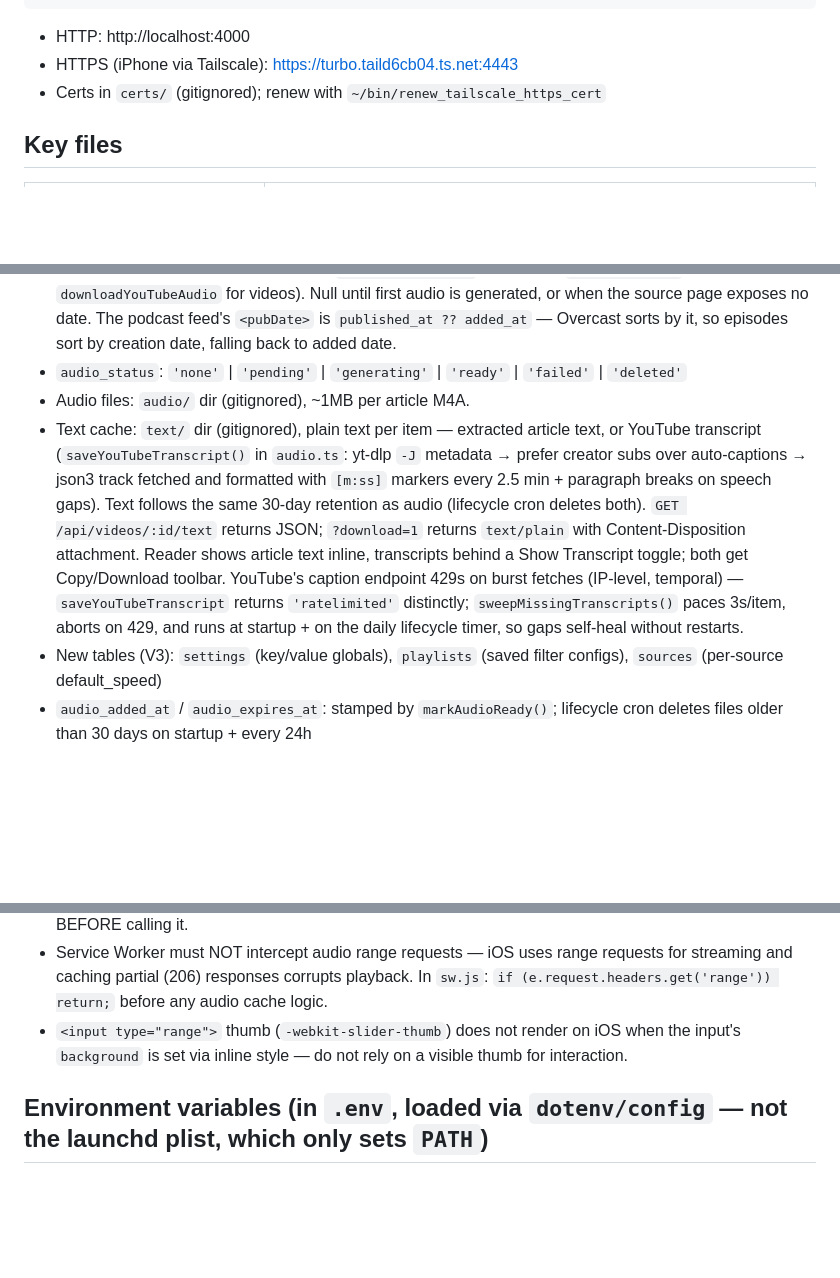
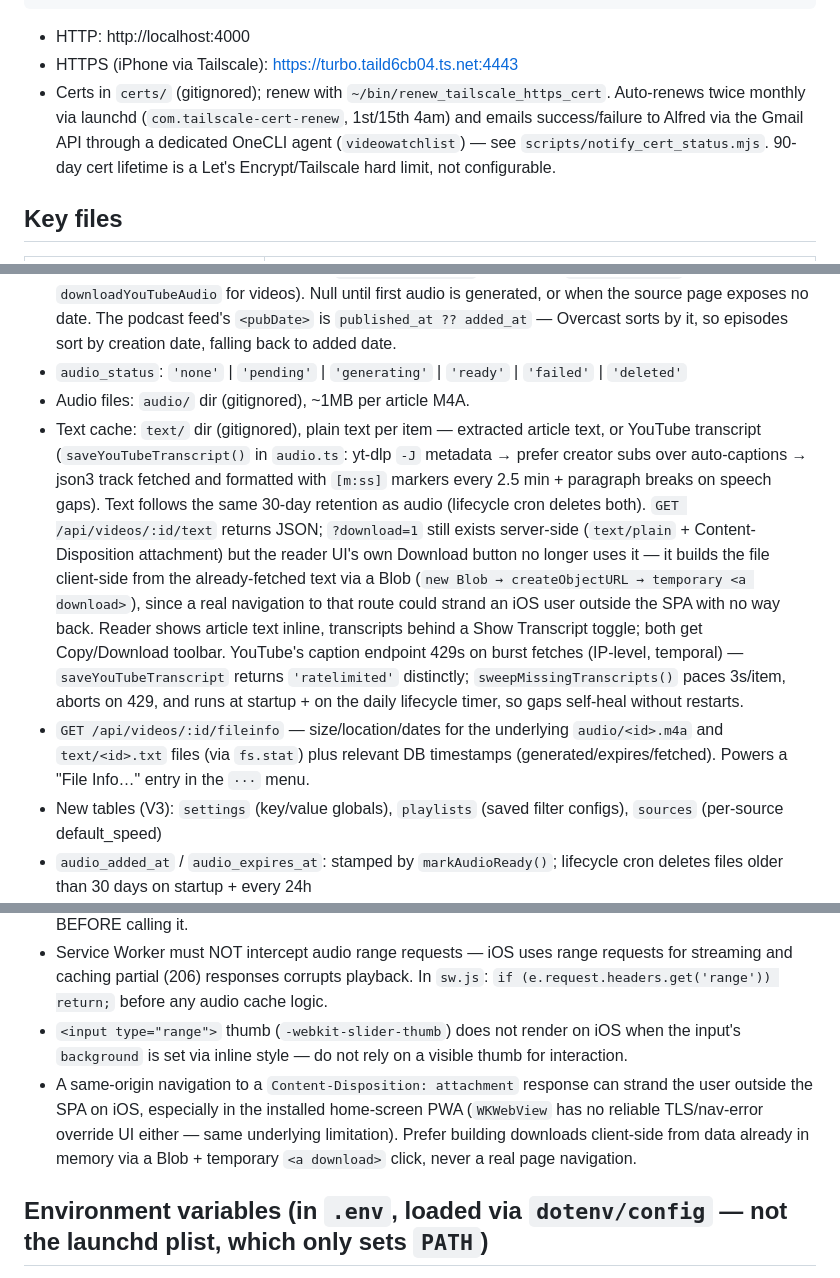
Before and after one commit to stumpjumper/video-watchlist, a Markdown page: CLAUDE.md, 3 parts joined by grey strips. GitHub-like rendering; blank space fills up the shorter version.

Commit message:
Document cert auto-renewal/notification, fileinfo route, Blob download in CLAUDE.md
Co-Authored-By: Claude Sonnet 5 <noreply@anthropic.com>

```diff
--- a/CLAUDE.md
+++ b/CLAUDE.md
@@ -19,7 +19,7 @@ npm run dev
 
 - HTTP: http://localhost:4000
 - HTTPS (iPhone via Tailscale): https://turbo.taild6cb04.ts.net:4443
-- Certs in `certs/` (gitignored); renew with `~/bin/renew_tailscale_https_cert`
+- Certs in `certs/` (gitignored); renew with `~/bin/renew_tailscale_https_cert`. Auto-renews twice monthly via launchd (`com.tailscale-cert-renew`, 1st/15th 4am) and emails success/failure to Alfred via the Gmail API through a dedicated OneCLI agent (`videowatchlist`) — see `scripts/notify_cert_status.mjs`. 90-day cert lifetime is a Let's Encrypt/Tailscale hard limit, not configurable.
 
 ## Key files
 
@@ -49,7 +49,8 @@ npm run dev
 - `published_at`: creation date (ISO 8601) — article publication date or YouTube upload date. Populated during audio generation for both types (`fetchAndCacheText` for articles; `yt-dlp --print` during `downloadYouTubeAudio` for videos). Null until first audio is generated, or when the source page exposes no date. The podcast feed's `<pubDate>` is `published_at ?? added_at` — Overcast sorts by it, so episodes sort by creation date, falling back to added date.
 - `audio_status`: `'none'` | `'pending'` | `'generating'` | `'ready'` | `'failed'` | `'deleted'`
 - Audio files: `audio/` dir (gitignored), ~1MB per article M4A.
-- Text cache: `text/` dir (gitignored), plain text per item — extracted article text, or YouTube transcript (`saveYouTubeTranscript()` in `audio.ts`: yt-dlp `-J` metadata → prefer creator subs over auto-captions → json3 track fetched and formatted with `[m:ss]` markers every 2.5 min + paragraph breaks on speech gaps). Text follows the same 30-day retention as audio (lifecycle cron deletes both). `GET /api/videos/:id/text` returns JSON; `?download=1` returns `text/plain` with Content-Disposition attachment. Reader shows article text inline, transcripts behind a Show Transcript toggle; both get Copy/Download toolbar. YouTube's caption endpoint 429s on burst fetches (IP-level, temporal) — `saveYouTubeTranscript` returns `'ratelimited'` distinctly; `sweepMissingTranscripts()` paces 3s/item, aborts on 429, and runs at startup + on the daily lifecycle timer, so gaps self-heal without restarts.
+- Text cache: `text/` dir (gitignored), plain text per item — extracted article text, or YouTube transcript (`saveYouTubeTranscript()` in `audio.ts`: yt-dlp `-J` metadata → prefer creator subs over auto-captions → json3 track fetched and formatted with `[m:ss]` markers every 2.5 min + paragraph breaks on speech gaps). Text follows the same 30-day retention as audio (lifecycle cron deletes both). `GET /api/videos/:id/text` returns JSON; `?download=1` still exists server-side (`text/plain` + Content-Disposition attachment) but the reader UI's own Download button no longer uses it — it builds the file client-side from the already-fetched text via a Blob (`new Blob → createObjectURL → temporary <a download>`), since a real navigation to that route could strand an iOS user outside the SPA with no way back. Reader shows article text inline, transcripts behind a Show Transcript toggle; both get Copy/Download toolbar. YouTube's caption endpoint 429s on burst fetches (IP-level, temporal) — `saveYouTubeTranscript` returns `'ratelimited'` distinctly; `sweepMissingTranscripts()` paces 3s/item, aborts on 429, and runs at startup + on the daily lifecycle timer, so gaps self-heal without restarts.
+- `GET /api/videos/:id/fileinfo` — size/location/dates for the underlying `audio/<id>.m4a` and `text/<id>.txt` files (via `fs.stat`) plus relevant DB timestamps (generated/expires/fetched). Powers a "File Info…" entry in the `···` menu.
 - New tables (V3): `settings` (key/value globals), `playlists` (saved filter configs), `sources` (per-source default_speed)
 - `audio_added_at` / `audio_expires_at`: stamped by `markAudioReady()`; lifecycle cron deletes files older than 30 days on startup + every 24h
 - `audio_fetched_at` (V5): stamped once, the first time `/audio/<id>.m4a` is actually requested (almost always by Overcast) — via a small middleware ahead of the `express.static` audio route (`markAudioFetched()`, idempotent: `WHERE audio_fetched_at IS NULL`, so repeat range requests from streaming don't matter). Distinct from `audio_added_at` (generation finished) — this tracks whether a listening device has actually pulled the file, surfaced in the UI as a 🦴 badge next to the status badge on cards and in the reader view. It's a "was fetched" signal, not "was listened to" — Overcast auto-fetches the newest episode per feed regardless of whether you've chosen to listen.
@@ -173,6 +174,7 @@ nothing has been removed.
 - `closeActionModal()` sets `current = null` — capture any needed values (`id`, `url`) into local variables BEFORE calling it.
 - Service Worker must NOT intercept audio range requests — iOS uses range requests for streaming and caching partial (206) responses corrupts playback. In `sw.js`: `if (e.request.headers.get('range')) return;` before any audio cache logic.
 - `<input type="range">` thumb (`-webkit-slider-thumb`) does not render on iOS when the input's `background` is set via inline style — do not rely on a visible thumb for interaction.
+- A same-origin navigation to a `Content-Disposition: attachment` response can strand the user outside the SPA on iOS, especially in the installed home-screen PWA (`WKWebView` has no reliable TLS/nav-error override UI either — same underlying limitation). Prefer building downloads client-side from data already in memory via a Blob + temporary `<a download>` click, never a real page navigation.
 
 ## Environment variables (in `.env`, loaded via `dotenv/config` — not the launchd plist, which only sets `PATH`)
 
```
